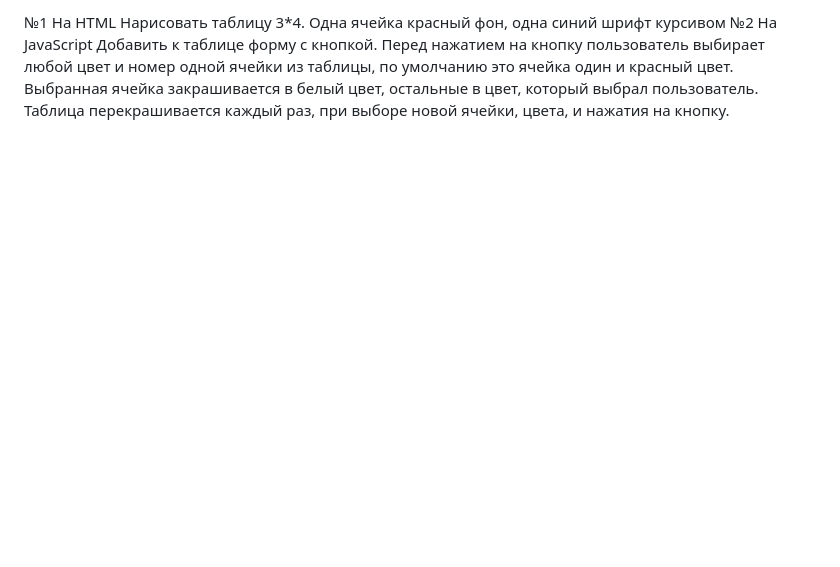
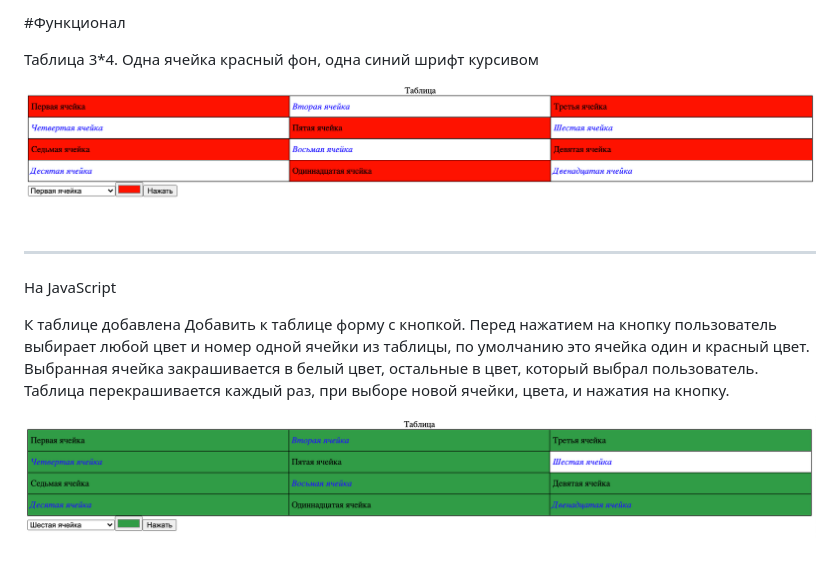
Before and after one commit to jullmi/test, a Markdown page: READMI.md, the part around the change. Rendered like a GitHub page; pictures changed too: Screenshots/1.png (added), Screenshots/2.png (added); blank space fills up the shorter version.

Commit message:
cnanged he readmi file

```diff
--- a/READMI.md
+++ b/READMI.md
@@ -1,6 +1,18 @@
-№1 На HTML
-Нарисовать таблицу 3*4. Одна ячейка красный фон, одна синий шрифт курсивом
-№2 На JavaScript
+#Функционал
+
+Таблица 3*4.
+Одна ячейка красный фон, одна синий шрифт курсивом
+
+
+![alt table](/Screenshots/1.png)
+***
+
+На JavaScript
+
+К таблице добавлена
 Добавить к таблице форму с кнопкой. Перед нажатием на кнопку пользователь выбирает любой цвет и номер одной ячейки из таблицы, по умолчанию это ячейка один и красный цвет.
 Выбранная ячейка закрашивается в белый цвет, остальные в цвет, который выбрал пользователь.
 Таблица перекрашивается каждый раз, при выборе новой ячейки, цвета, и нажатия на кнопку.
+
+
+![alt table](/Screenshots/2.png)
```
